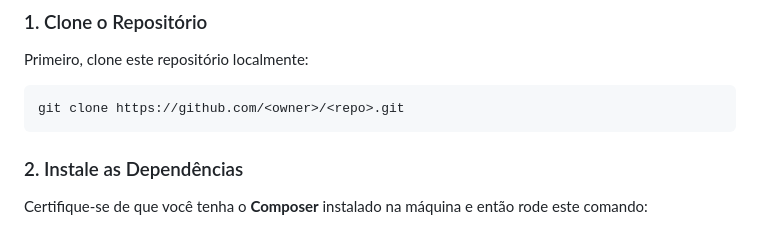
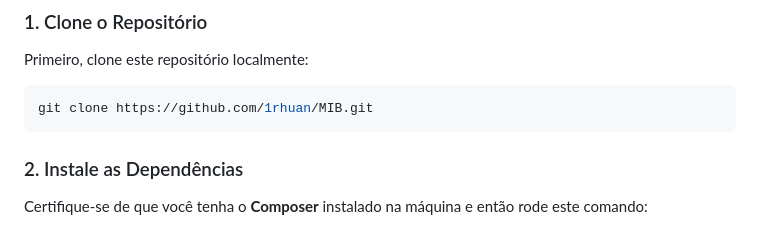
Before and after one commit to 1Rhuan/MIB, a Markdown page: CONTRIBUTING.md, the part around the change. Rendered like a GitHub page.

Commit message:
docs: update repository clone URL in CONTRIBUTING.md

````diff
--- a/CONTRIBUTING.md
+++ b/CONTRIBUTING.md
@@ -35,7 +35,7 @@ Se você deseja configurar o projeto na sua máquina, siga estes passos:
 ### 1. Clone o Repositório
 Primeiro, clone este repositório localmente:
 ```bash
-git clone https://github.com/<owner>/<repo>.git
+git clone https://github.com/1rhuan/MIB.git
 ```
 
 ### 2. Instale as Dependências
````
